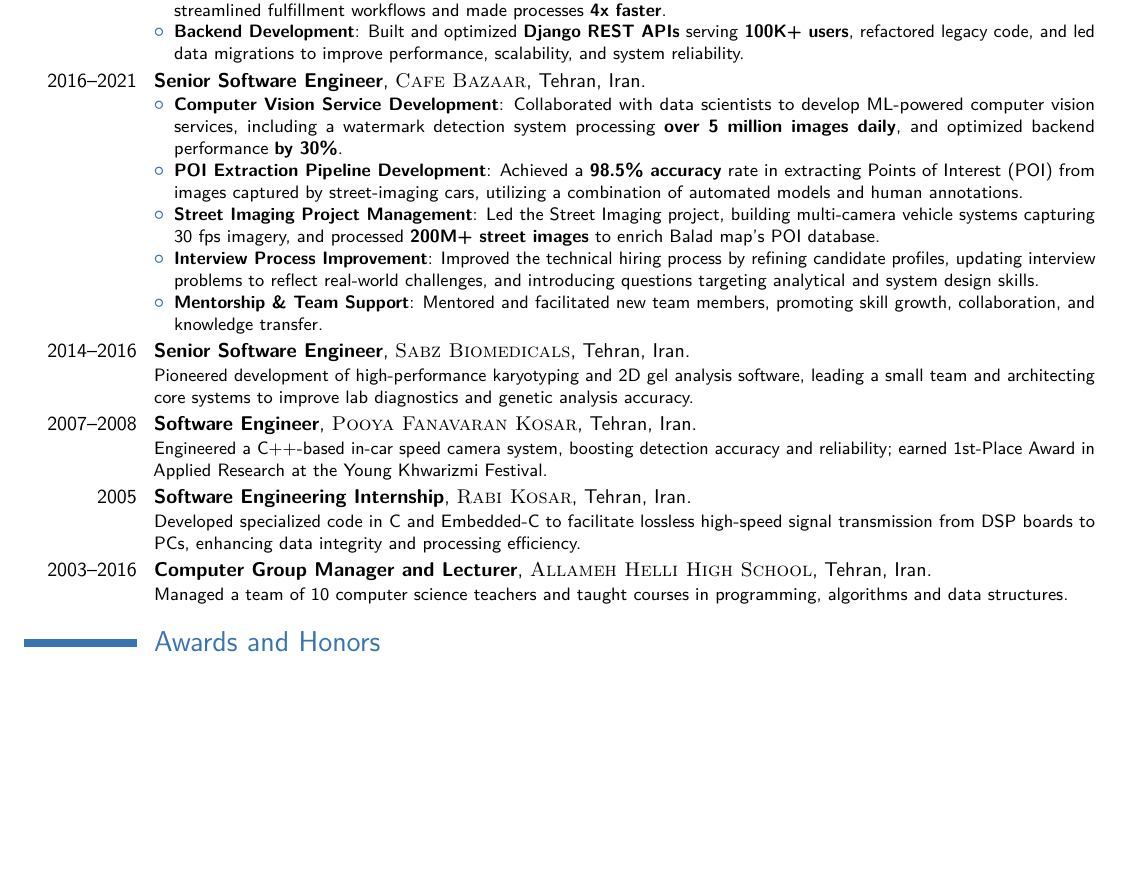
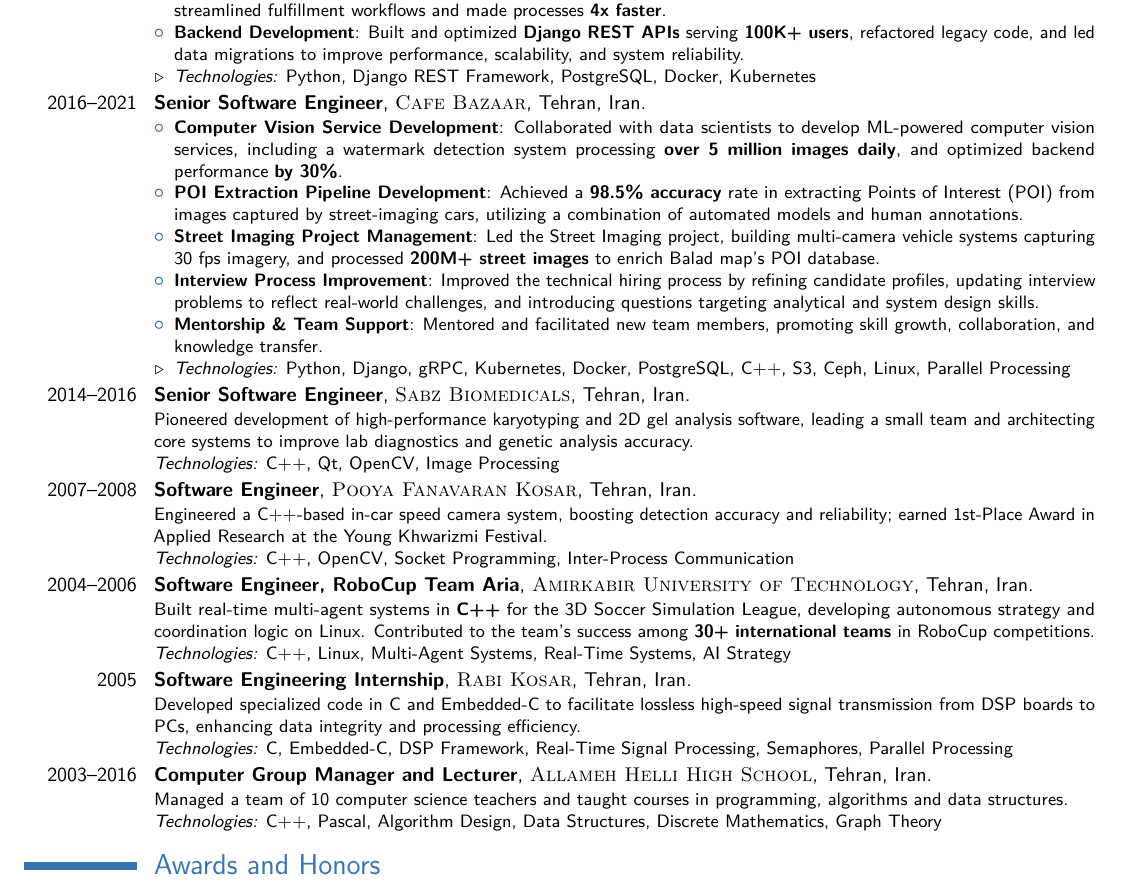
Before and after one commit to sm-hossein/Resume, a LaTeX CV (cv_7.tex): part of the page, cut so that both start at the same text, the shorter picture padded with empty space. Compiled offline with pdfLaTeX.

Commit message:
Add robocup as an experience and add technology for each experience and over optimize resume to score 96 in resume worded

```diff
--- a/cv_7.tex
+++ b/cv_7.tex
@@ -31,7 +32,8 @@
 
 \usepackage{lipsum} % Used for inserting dummy 'Lorem ipsum' text into the template
 
-\usepackage[scale=0.9]{geometry} % Reduce document margins
+\usepackage[scale=0.9, top=1.3cm, bottom=1.3cm]{geometry}
+%\usepackage[scale=0.9]{geometry} % Reduce document margins
 \setlength{\hintscolumnwidth}{2cm} % Uncomment to change the width of the dates column
 %\setlength{\makecvtitlenamewidth}{10cm} % For the 'classic' style, uncomment to adjust the width of the space allocated to your name
 
@@ -116,6 +118,7 @@
 \begin{itemize}
 \item \textbf{Back Office System Design and Implementation}: Led design and implementation of a back-office system that streamlined fulfillment workflows and made processes \textbf{4x faster}.
 \item \textbf{Backend Development}: Built and optimized \textbf{Django REST APIs} serving \textbf{100K+ users}, refactored legacy code, and led data migrations to improve performance, scalability, and system reliability.
+\item[$\triangleright$] \textit{Technologies:} Python, Django REST Framework, PostgreSQL, Docker, Kubernetes
 \end{itemize}
 }
 %\subsection{Vocational}
@@ -128,21 +131,31 @@
 \item \textbf{Street Imaging Project Management}:  Led the Street Imaging project, building multi-camera vehicle systems capturing 30 fps imagery, and processed \textbf{200M+ street images} to enrich Balad map's POI database.
 \item \textbf{Interview Process Improvement}: Improved the technical hiring process by refining candidate profiles, updating interview problems to reflect real-world challenges, and introducing questions targeting analytical and system design skills.
 \item \textbf{Mentorship \& Team Support}: Mentored and facilitated new team members, promoting skill growth, collaboration, and knowledge transfer.
+\item[$\triangleright$] \textit{Technologies:} Python, Django, gRPC, Kubernetes, Docker, PostgreSQL, C++, S3, Ceph, Linux, Parallel Processing
 \end{itemize}
 }
 
 %------------------------------------------------
 
-\cventry{2014--2016}{Senior Software Engineer}{\textsc{Sabz Biomedicals}}{Tehran, Iran}{}{Pioneered development of high-performance karyotyping and 2D gel analysis software, leading a small team and architecting core systems to improve lab diagnostics and genetic analysis accuracy.
+\cventry{2014--2016}{Senior Software Engineer}{\textsc{Sabz Biomedicals}}{Tehran, Iran}{}{Pioneered development of high-performance karyotyping and 2D gel analysis software, leading a small team and architecting core systems to improve lab diagnostics and genetic analysis accuracy.\\
+\textit{Technologies:} C++, Qt, OpenCV, Image Processing
 }
 
-\cventry{2007--2008}{Software Engineer}{\textsc{Pooya Fanavaran Kosar}}{Tehran, Iran}{}{Engineered a C++-based in-car speed camera system, boosting detection accuracy and reliability; earned 1st-Place Award in Applied Research at the Young Khwarizmi Festival.
+\cventry{2007--2008}{Software Engineer}{\textsc{Pooya Fanavaran Kosar}}{Tehran, Iran}{}{Engineered a C++-based in-car speed camera system, boosting detection accuracy and reliability; earned 1st-Place Award in Applied Research at the Young Khwarizmi Festival.\\
+\textit{Technologies:} C++, OpenCV, Socket Programming, Inter-Process Communication
 }
 
-\cventry{2005}{Software Engineering Internship}{\textsc{Rabi Kosar}}{Tehran, Iran}{}{Developed specialized code in C and Embedded-C to facilitate lossless high-speed signal transmission from DSP boards to PCs, enhancing data integrity and processing efficiency.
+\cventry{2004--2006}{Software Engineer, RoboCup Team \textsc{Aria}}{\textsc{Amirkabir University of Technology}}{Tehran}{Iran}{
+Built real-time multi-agent systems in \textbf{C++} for the 3D Soccer Simulation League, developing autonomous strategy and coordination logic on Linux. Contributed to the team's success among \textbf{30+ international teams} in RoboCup competitions.\\
+\textit{Technologies:} C++, Linux, Multi-Agent Systems, Real-Time Systems, AI Strategy
 }
 
-\cventry{2003--2016}{Computer Group Manager and Lecturer}{\textsc{Allameh Helli High School}}{Tehran, Iran}{}{Managed a team of 10 computer science teachers and taught courses in programming, algorithms and data structures.
+\cventry{2005}{Software Engineering Internship}{\textsc{Rabi Kosar}}{Tehran, Iran}{}{Developed specialized code in C and Embedded-C to facilitate lossless high-speed signal transmission from DSP boards to PCs, enhancing data integrity and processing efficiency.\\
+\textit{Technologies:} C, Embedded-C, DSP Framework, Real-Time Signal Processing, Semaphores, Parallel Processing
+}
+
+\cventry{2003--2016}{Computer Group Manager and Lecturer}{\textsc{Allameh Helli High School}}{Tehran, Iran}{}{Managed a team of 10 computer science teachers and taught courses in programming, algorithms and data structures.\\
+\textit{Technologies:} C++, Pascal, Algorithm Design, Data Structures, Discrete Mathematics, Graph Theory
 }
 
 %\cventry{2005}{Software Engineering Internship}{\textsc{Rabi Kosar}}{Tehran}{}{Programming on sundance dsp boards}
```
Also changed, not shown: cv_7.pdf, cv_7.tex (1 more changed lines), 3 other files.
